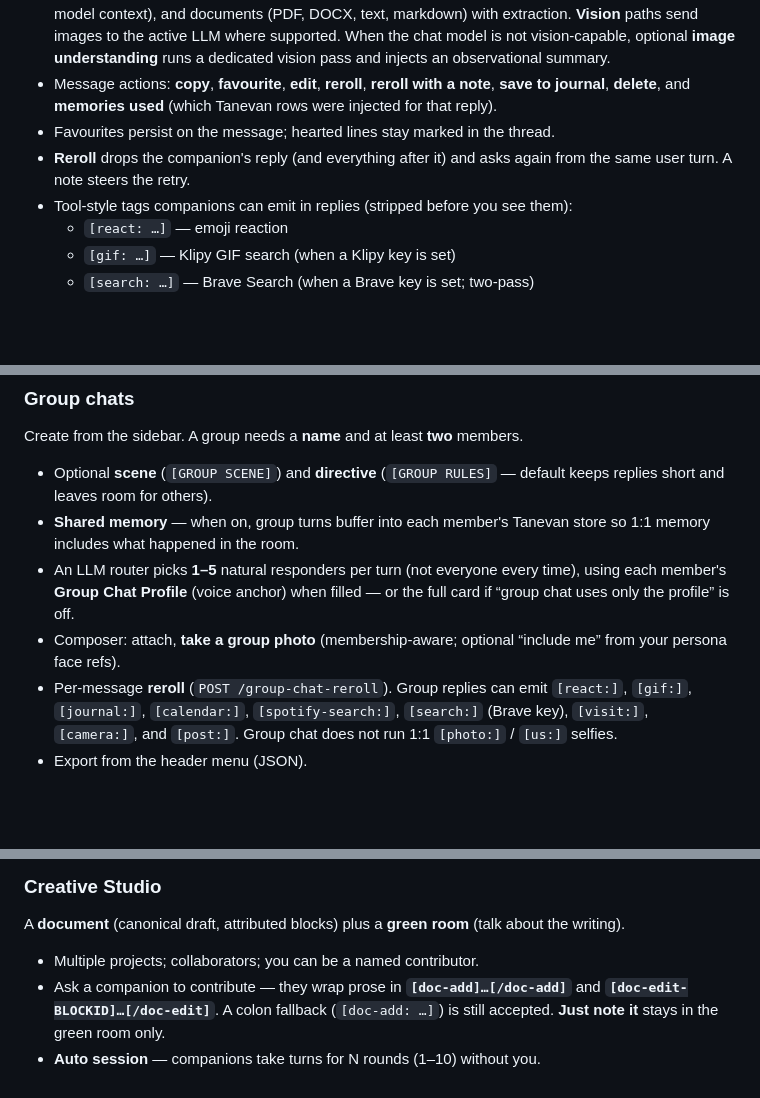
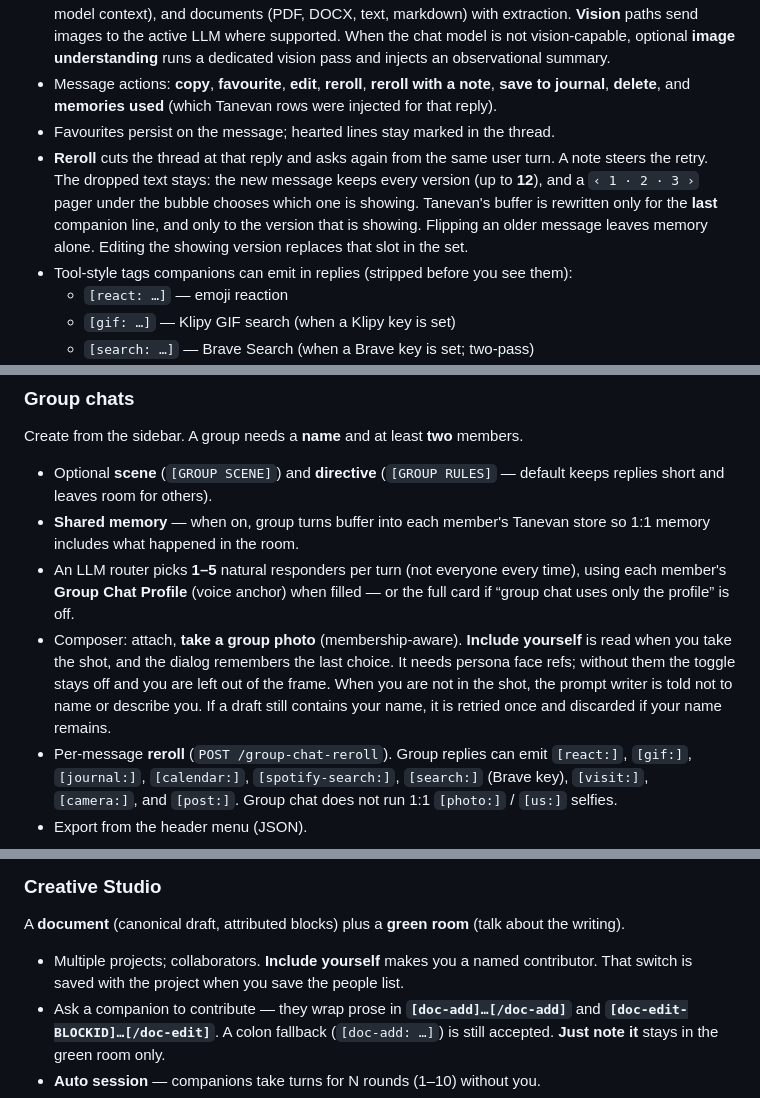
Before and after one commit to Love-Encoded/LoveRefactored, a Markdown page: README.md, 3 parts joined by grey strips. Drawn GitHub-style; blank space fills up the shorter version.

```diff
--- a/README.md
+++ b/README.md
@@ -53,7 +54,7 @@ For the open 1:1 companion:
 - **Attachments** — images, short video clips (server extracts key frames + optional Whisper transcript for model context), and documents (PDF, DOCX, text, markdown) with extraction. **Vision** paths send images to the active LLM where supported. When the chat model is not vision-capable, optional **image understanding** runs a dedicated vision pass and injects an observational summary.
 - Message actions: **copy**, **favourite**, **edit**, **reroll**, **reroll with a note**, **save to journal**, **delete**, and **memories used** (which Tanevan rows were injected for that reply).
 - Favourites persist on the message; hearted lines stay marked in the thread.
-- **Reroll** drops the companion's reply (and everything after it) and asks again from the same user turn. A note steers the retry.
+- **Reroll** cuts the thread at that reply and asks again from the same user turn. A note steers the retry. The dropped text stays: the new message keeps every version (up to **12**), and a `‹ 1 · 2 · 3 ›` pager under the bubble chooses which one is showing. Tanevan's buffer is rewritten only for the **last** companion line, and only to the version that is showing. Flipping an older message leaves memory alone. Editing the showing version replaces that slot in the set.
 - Tool-style tags companions can emit in replies (stripped before you see them):
   - `[react: …]` — emoji reaction
   - `[gif: …]` — Klipy GIF search (when a Klipy key is set)
@@ -78,7 +79,7 @@ Create from the sidebar. A group needs a **name** and at least **two** members.
 - Optional **scene** (`[GROUP SCENE]`) and **directive** (`[GROUP RULES]` — default keeps replies short and leaves room for others).
 - **Shared memory** — when on, group turns buffer into each member's Tanevan store so 1:1 memory includes what happened in the room.
 - An LLM router picks **1–5** natural responders per turn (not everyone every time), using each member's **Group Chat Profile** (voice anchor) when filled — or the full card if “group chat uses only the profile” is off.
-- Composer: attach, **take a group photo** (membership-aware; optional “include me” from your persona face refs).
+- Composer: attach, **take a group photo** (membership-aware). **Include yourself** is read when you take the shot, and the dialog remembers the last choice. It needs persona face refs; without them the toggle stays off and you are left out of the frame. When you are not in the shot, the prompt writer is told not to name or describe you. If a draft still contains your name, it is retried once and discarded if your name remains.
 - Per-message **reroll** (`POST /group-chat-reroll`). Group replies can emit `[react:]`, `[gif:]`, `[journal:]`, `[calendar:]`, `[spotify-search:]`, `[search:]` (Brave key), `[visit:]`, `[camera:]`, and `[post:]`. Group chat does not run 1:1 `[photo:]` / `[us:]` selfies.
 - Export from the header menu (JSON).
 
@@ -305,7 +308,7 @@ Cross-instance rooms over the network (**Socket.IO** on `/parlor-io`).
 
 A **document** (canonical draft, attributed blocks) plus a **green room** (talk about the writing).
 
-- Multiple projects; collaborators; you can be a named contributor.
+- Multiple projects; collaborators. **Include yourself** makes you a named contributor. That switch is saved with the project when you save the people list.
 - Ask a companion to contribute — they wrap prose in **`[doc-add]…[/doc-add]`** and **`[doc-edit-BLOCKID]…[/doc-edit]`**. A colon fallback (`[doc-add: …]`) is still accepted. **Just note it** stays in the green room only.
 - **Auto session** — companions take turns for N rounds (1–10) without you.
 - **History** — automatic snapshots before each document change, plus named saves. Preview and restore any draft; the current page is kept first. Stored beside the project as `data/creative_projects/<id>.versions/`.
```
Also changed, not shown: other parts of README.md (+12 -8 lines).
